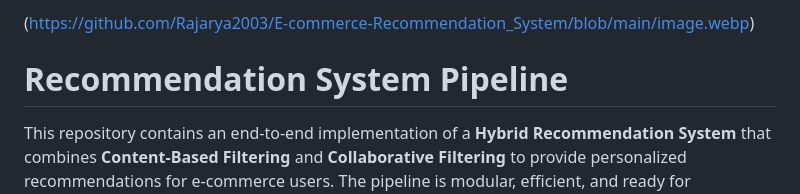
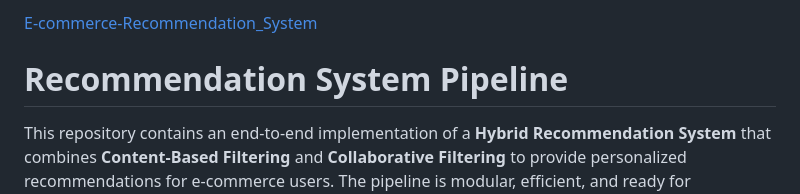
Before and after one commit to Rajarya2003/E-commerce-Recommendation_System, a Markdown page: README.md, the part around the change. GitHub-like rendering.

```diff
--- a/README.md
+++ b/README.md
@@ -1,5 +1,5 @@
 
-(https://github.com/Rajarya2003/E-commerce-Recommendation_System/blob/main/image.webp)
+[E-commerce-Recommendation_System](https://github.com/Rajarya2003/E-commerce-Recommendation_System/blob/main/image.webp)
 
 
 # Recommendation System Pipeline
```
